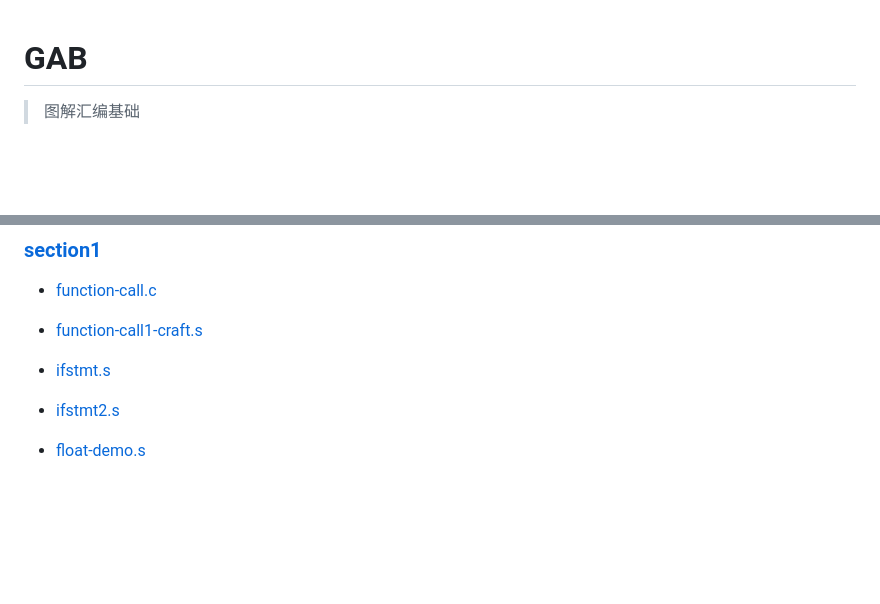
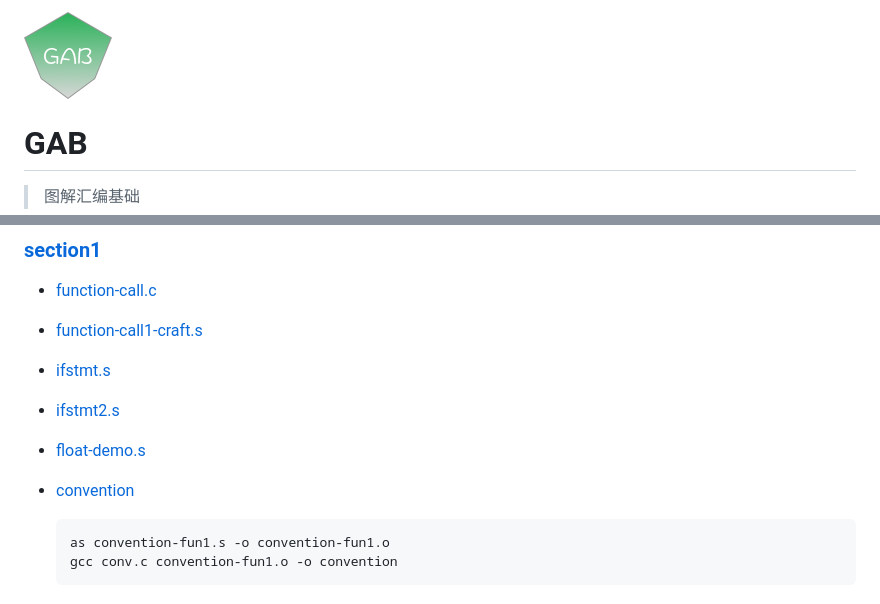
Before and after one commit to program-spiritual/GAB, a Markdown page: README.md, 2 parts joined by grey strips. Drawn GitHub-style; pictures changed too: images/gab2.png (added); blank space fills up the shorter version.

Commit message:
# convention

````diff
--- a/README.md
+++ b/README.md
@@ -1,4 +1,4 @@
-
+![](images/gab2.png)
 
 # GAB
 
@@ -92,3 +92,10 @@ gcc hello.o -o hello   //链接成可执行文件
 - [ifstmt2.s](./section1/ifstmt2.s)
 
 - [float-demo.s](section1/float-demo.s)
+
+- [convention](section1/conv.c)
+
+    ```
+    as convention-fun1.s -o convention-fun1.o
+    gcc conv.c convention-fun1.o -o convention
+    ```
````
Also changed, not shown: images/gab.png (added), 3 other files.
